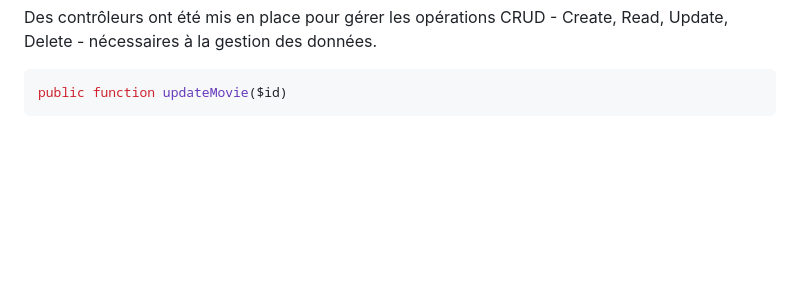
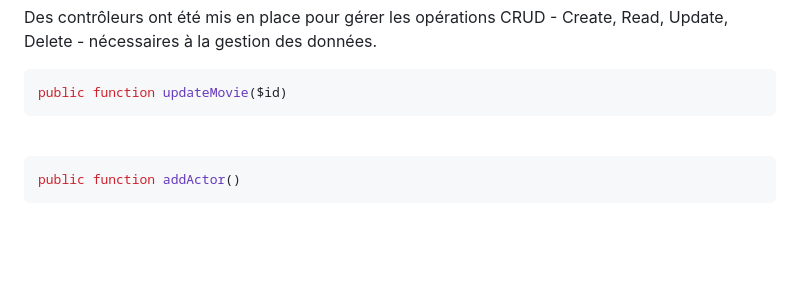
Before and after one commit to PaulineFranck98/Cinema_PDO, a Markdown page: README.md, the part around the change. Drawn GitHub-style; blank space fills up the shorter version.

`````diff
--- a/README.md
+++ b/README.md
@@ -117,6 +117,11 @@ Des contrôleurs ont été mis en place pour gérer les opérations CRUD - Creat
 ````php
 public function updateMovie($id)
 ````
+<br/>
+
+````php
+public function addActor()
+````
 
 <br/><br/>
 
`````
